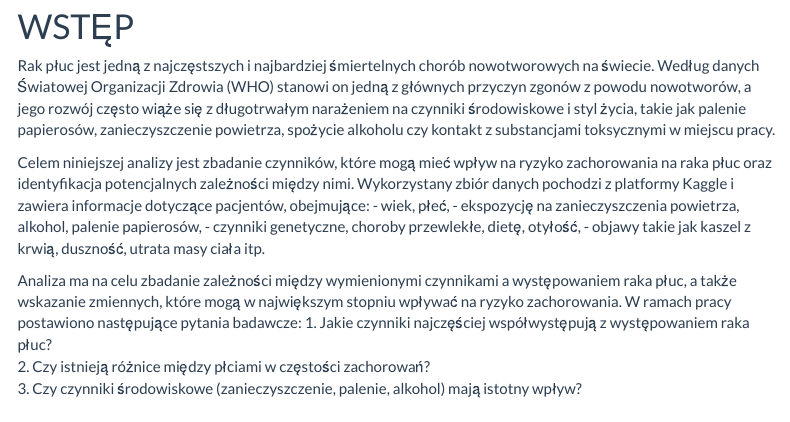
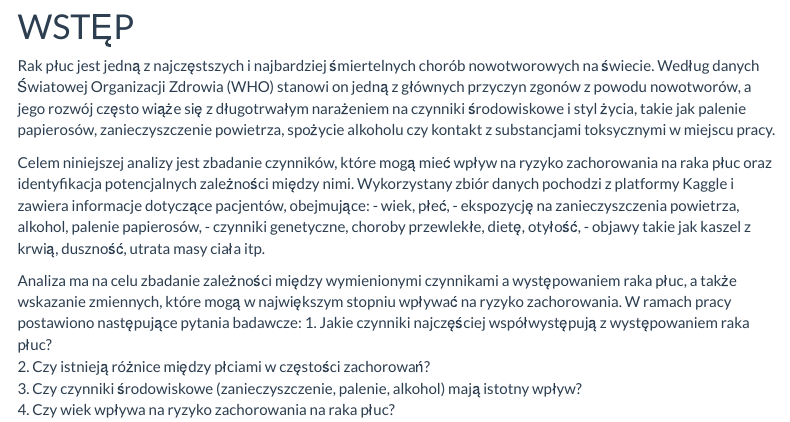
Before and after one commit to Dawid27G/Projekt.Rak.Pluc, an R Markdown document (markdown.rmd): the page in a window 1100 px wide, from 840 px down. Rendered offline with R 4.5, knitr and Pandoc, with nearby package versions; some code elsewhere in the file could not run offline; menus at the side of the page are left out.

Commit message:
pytanie 4

````diff
--- a/markdown.rmd
+++ b/markdown.rmd
@@ -83,7 +83,7 @@ Analiza ma na celu zbadanie zależności między wymienionymi czynnikami a wyst
 1. Jakie czynniki najczęściej współwystępują z występowaniem raka płuc?
 2. Czy istnieją różnice między płciami w częstości zachorowań?
 3. Czy czynniki środowiskowe (zanieczyszczenie, palenie, alkohol) mają istotny wpływ?
-
+4. Czy wiek wpływa na ryzyko zachorowania na raka płuc?
 
 ```{r, include = FALSE}
 dane <- dane %>%
````
